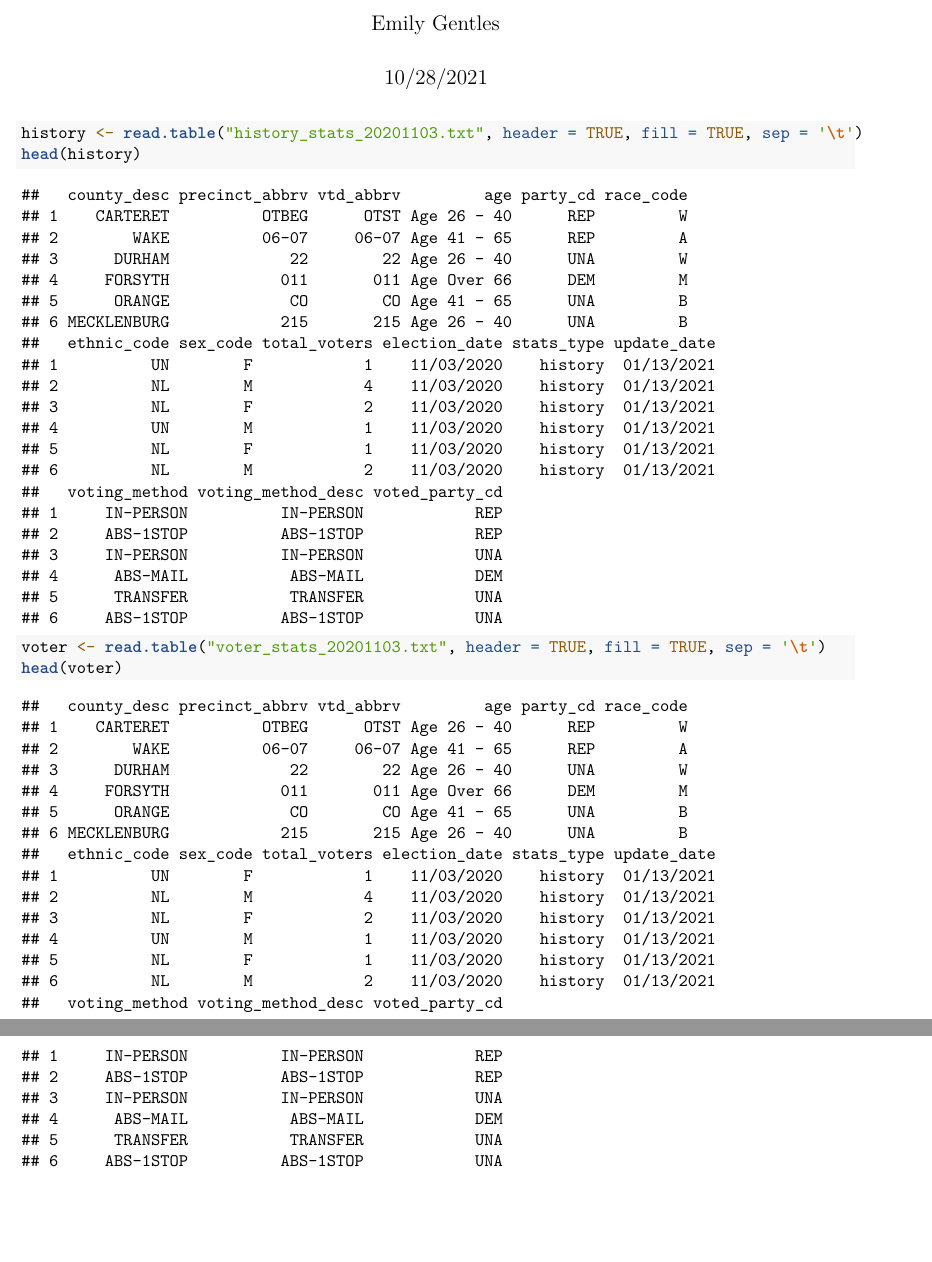
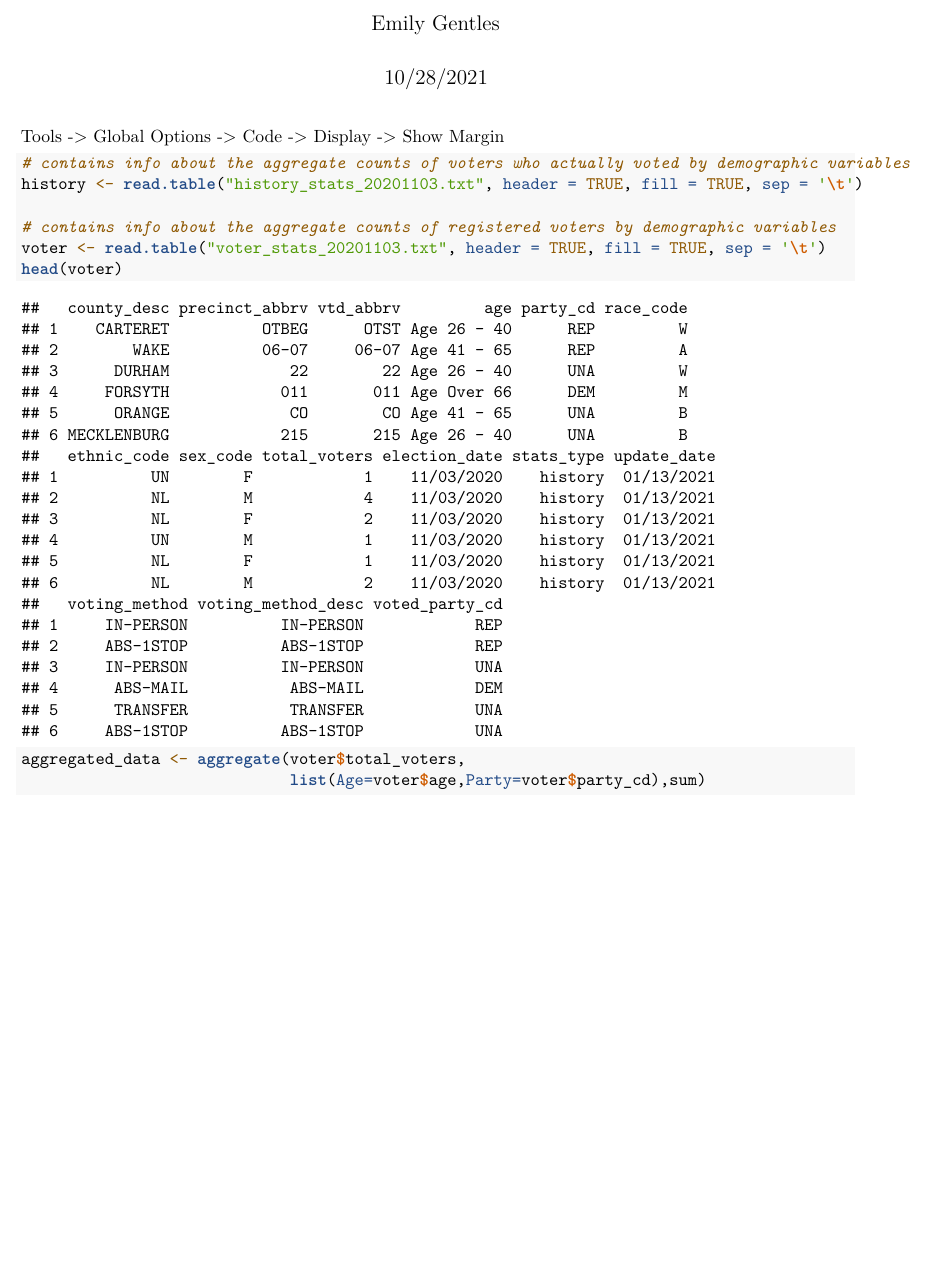
Before and after one commit to wangqinz/STA610CS2, an R Markdown document (CS2.Rmd): two parts of pages 1 and 2 of 2 before the commit and part of the page after it, the two joined at a grey line, cut so that both start at the same text, the shorter picture padded with empty space. Rendered offline with R 4.5, knitr and Pandoc, then LaTeX, with nearby package versions.

Commit message:
Aggregated data

````diff
--- a/CS2.Rmd
+++ b/CS2.Rmd
@@ -10,9 +11,18 @@ knitr::opts_chunk$set(echo = TRUE)
 ```
 
+
+Tools -> Global Options -> Code -> Display -> Show Margin
+
 ```{r}
+# contains info about the aggregate counts of voters who actually voted by demographic variables
 history <- read.table("history_stats_20201103.txt", header = TRUE, fill = TRUE, sep = '\t')
-head(history)
 
+# contains info about the aggregate counts of registered voters by demographic variables
 voter <- read.table("voter_stats_20201103.txt", header = TRUE, fill = TRUE, sep = '\t')
 head(voter)
 ```
+
+```{r Data-Cleaning}
+aggregated_data <- aggregate(voter$total_voters,
+                             list(Age=voter$age,Party=voter$party_cd),sum)
+```
````
Also changed, not shown: CS2.Rmd (1 more changed lines).
